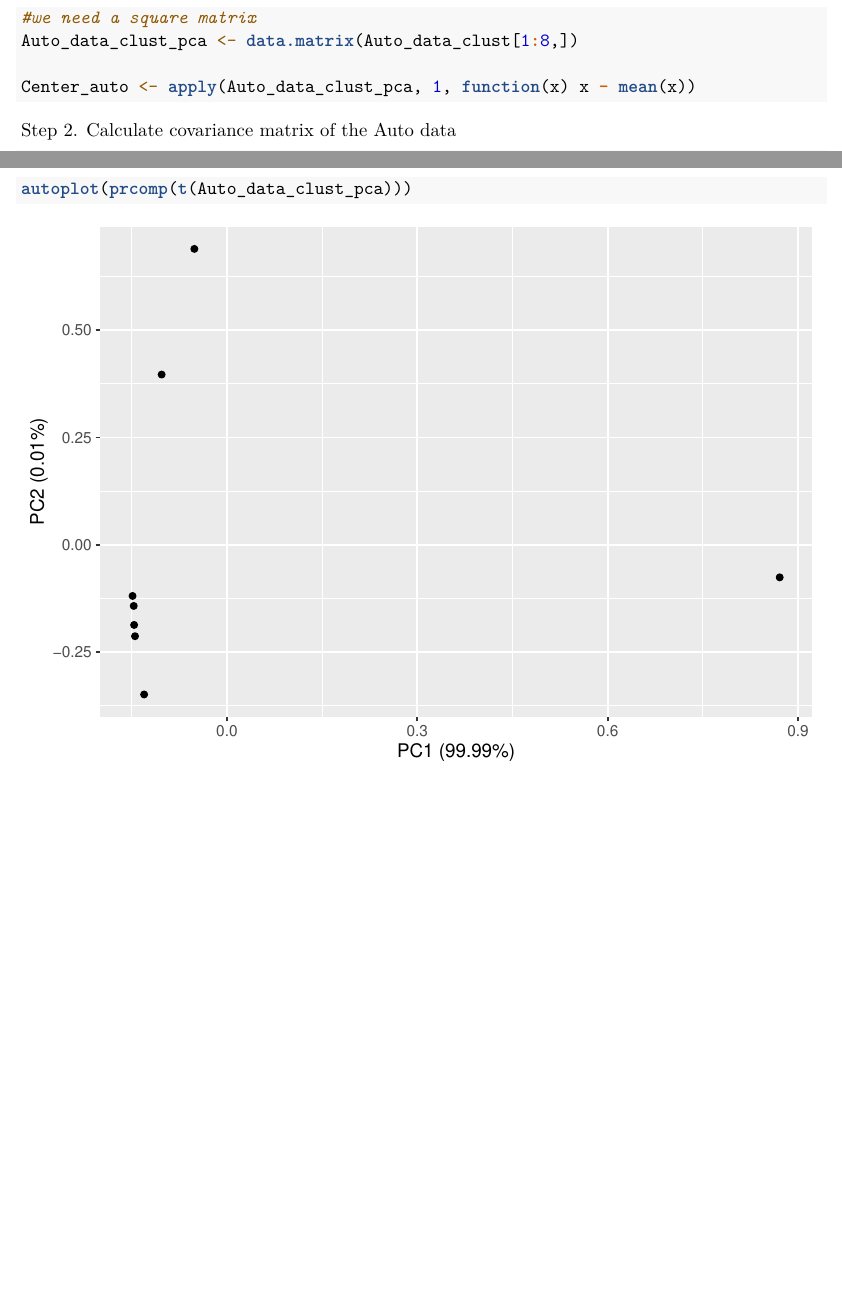
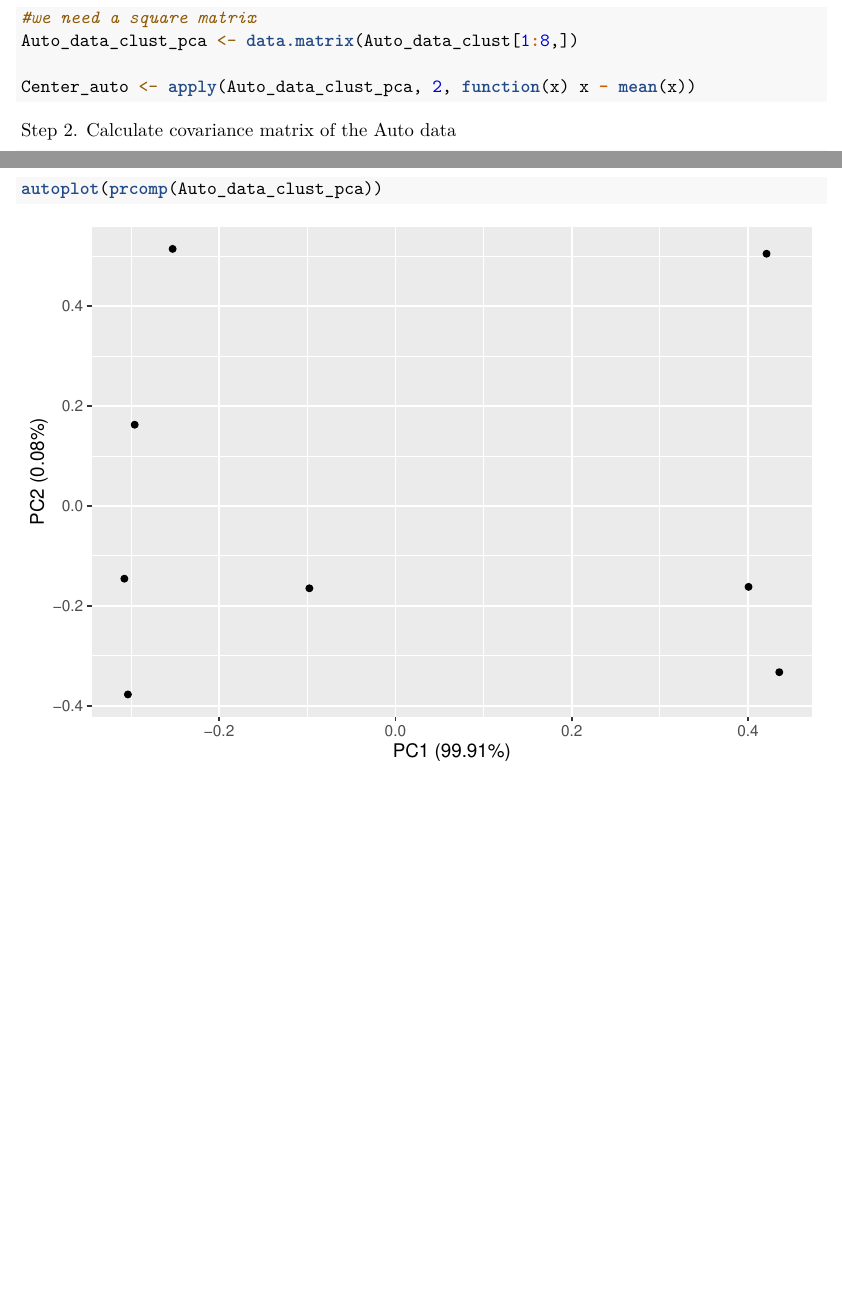
Before and after one commit to DrPancakesMD/Lab2, an R Markdown document (Clustering_finished.Rmd): two parts of pages 6 and 8 of 13, joined at a grey line, cut so that both start at the same text. Rendered offline with R 4.5, knitr and Pandoc, then LaTeX, with nearby package versions; code that draws random numbers runs with fixed seeds of ours; some code elsewhere in the file could not run offline.

Commit message:
Update Clustering_finished.Rmd

````diff
--- a/Clustering_finished.Rmd
+++ b/Clustering_finished.Rmd
@@ -231,7 +231,7 @@ Step 1. Center the data by subtracting the mean of the each column from the valu
 #we need a square matrix
 Auto_data_clust_pca <- data.matrix(Auto_data_clust[1:8,])
 
-Center_auto <- apply(Auto_data_clust_pca, 1, function(x) x - mean(x))
+Center_auto <- apply(Auto_data_clust_pca, 2, function(x) x - mean(x))
 ```
 
 
@@ -273,7 +273,7 @@ Now that we know how PCA works, lets use the R funtion prcomp.
 
 ```{r}
 help("prcomp")
-autoplot(prcomp(t(Auto_data_clust_pca)))
+autoplot(prcomp(Auto_data_clust_pca))
 ```
 
 \newpage
````
